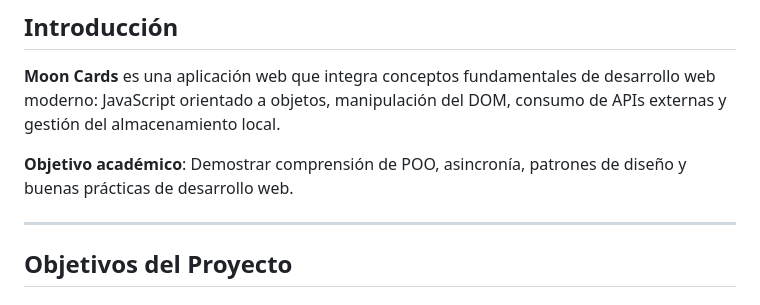
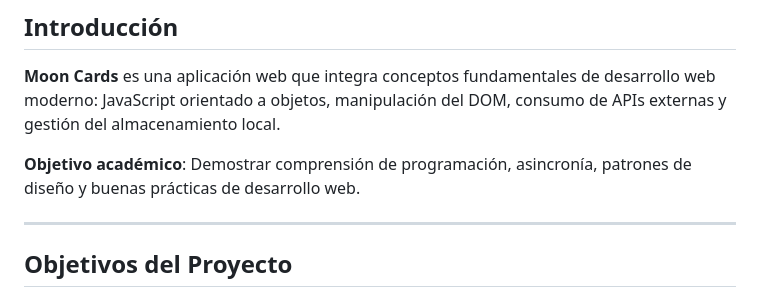
Before and after one commit to saragaby314/moon-cards, a Markdown page: Memoria_tecnica.md, the part around the change. Rendered like a GitHub page.

```diff
--- a/Memoria_tecnica.md
+++ b/Memoria_tecnica.md
@@ -21,7 +21,7 @@
 
 **Moon Cards** es una aplicación web que integra conceptos fundamentales de desarrollo web moderno: JavaScript orientado a objetos, manipulación del DOM, consumo de APIs externas y gestión del almacenamiento local.
 
-**Objetivo académico**: Demostrar comprensión de POO, asincronía, patrones de diseño y buenas prácticas de desarrollo web.
+**Objetivo académico**: Demostrar comprensión de programación, asincronía, patrones de diseño y buenas prácticas de desarrollo web.
 
 ---
 
```
Also changed, not shown: README.md (+1 -1 lines).
